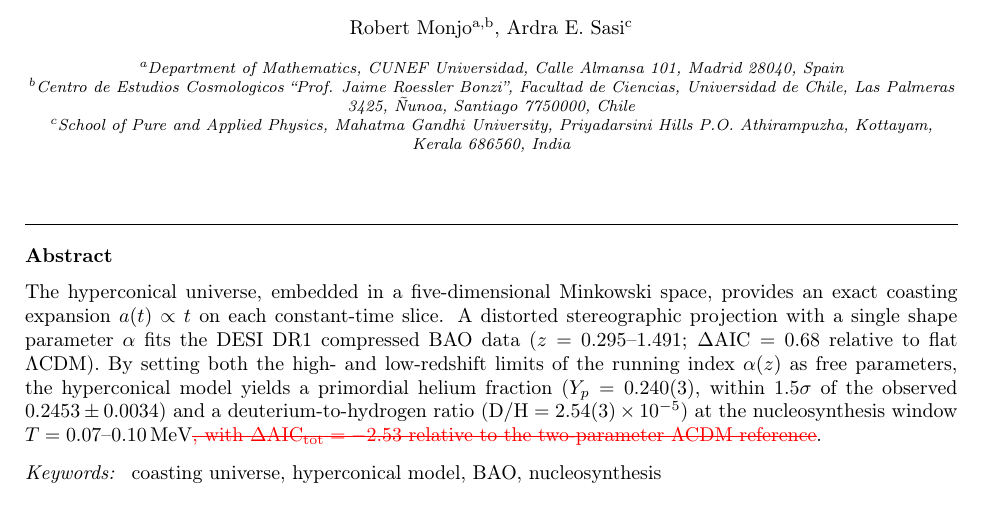
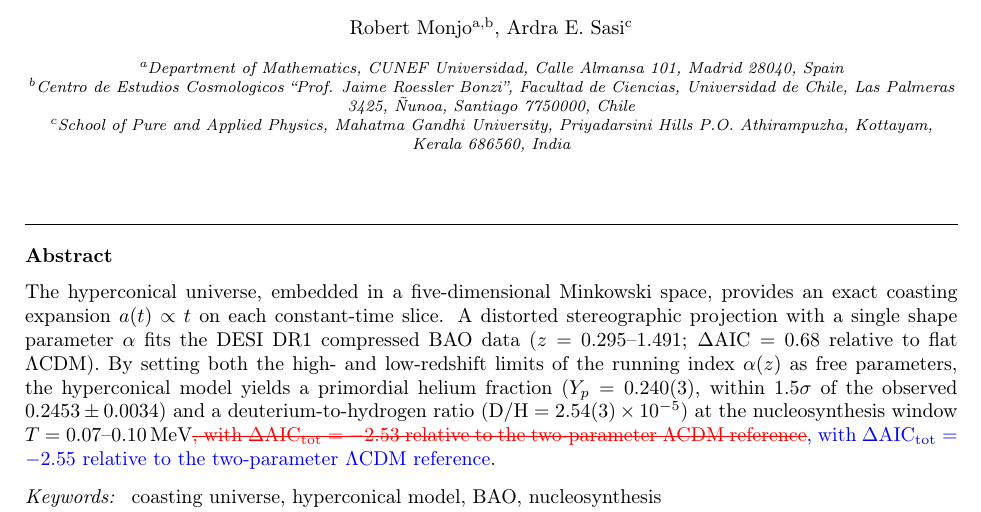
Before and after one commit to robertmonjo/bao_sn_bbn, a LaTeX paper (main.tex): part of page 1 of 6, cut so that both start at the same text. Compiled offline with pdfLaTeX.

Commit message:
Abstract: restore DeltaAIC=-2.55 (corrected from -2.53) as tracked change
Co-Authored-By: Claude Sonnet 4.6 <noreply@anthropic.com>

```diff
--- a/main.tex
+++ b/main.tex
@@ -29,7 +29,7 @@
 
 
 \begin{abstract}
-The hyperconical universe, embedded in a five-dimensional Minkowski space, provides an exact coasting expansion $a(t)\propto t$ on each constant-time slice. A distorted stereographic projection with a single shape parameter $\alpha$ fits the DESI DR1 compressed BAO data ($z=0.295$--$1.491$; $\Delta\mathrm{AIC}=0.68$ relative to flat $\Lambda$CDM). By setting both the high- and low-redshift limits of the running index $\alpha(z)$ as free parameters, the hyperconical model yields a primordial helium fraction ($Y_p=0.240(3)$, within $1.5\sigma$ of the observed $0.2453\pm0.0034$) and a deuterium-to-hydrogen ratio ($\mathrm{D/H}=2.54(3)\times10^{-5}$) at the nucleosynthesis window $T=0.07$--$0.10\,\mathrm{MeV}$\textcolor{red}{\sout{, with $\Delta\mathrm{AIC}_{\rm tot}=-2.53$ relative to the two-parameter $\Lambda$CDM reference}}.
+The hyperconical universe, embedded in a five-dimensional Minkowski space, provides an exact coasting expansion $a(t)\propto t$ on each constant-time slice. A distorted stereographic projection with a single shape parameter $\alpha$ fits the DESI DR1 compressed BAO data ($z=0.295$--$1.491$; $\Delta\mathrm{AIC}=0.68$ relative to flat $\Lambda$CDM). By setting both the high- and low-redshift limits of the running index $\alpha(z)$ as free parameters, the hyperconical model yields a primordial helium fraction ($Y_p=0.240(3)$, within $1.5\sigma$ of the observed $0.2453\pm0.0034$) and a deuterium-to-hydrogen ratio ($\mathrm{D/H}=2.54(3)\times10^{-5}$) at the nucleosynthesis window $T=0.07$--$0.10\,\mathrm{MeV}$\textcolor{red}{\sout{, with $\Delta\mathrm{AIC}_{\rm tot}=-2.53$ relative to the two-parameter $\Lambda$CDM reference}}\textcolor{blue}{, with $\Delta\mathrm{AIC}_{\rm tot}=-2.55$ relative to the two-parameter $\Lambda$CDM reference}.
 \end{abstract}
 
 
```
